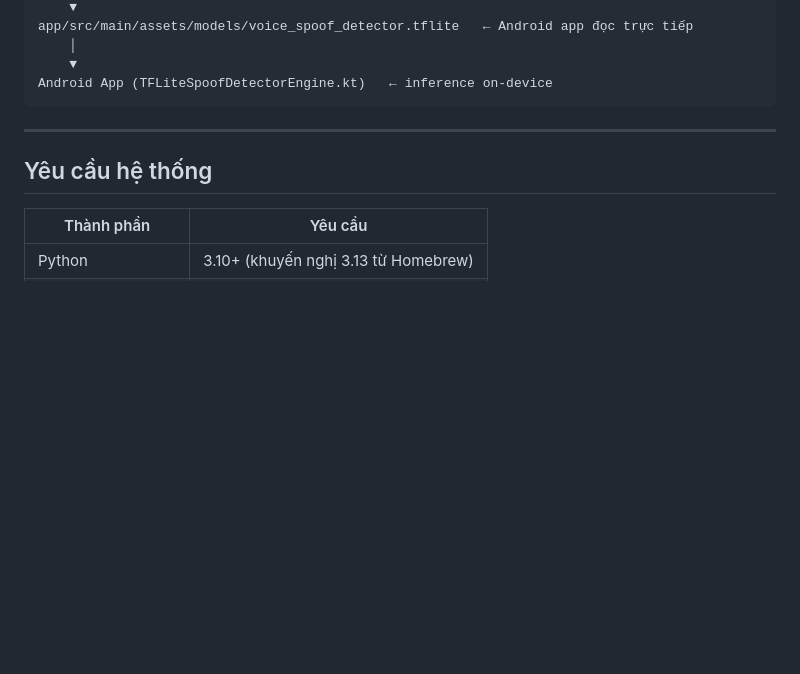
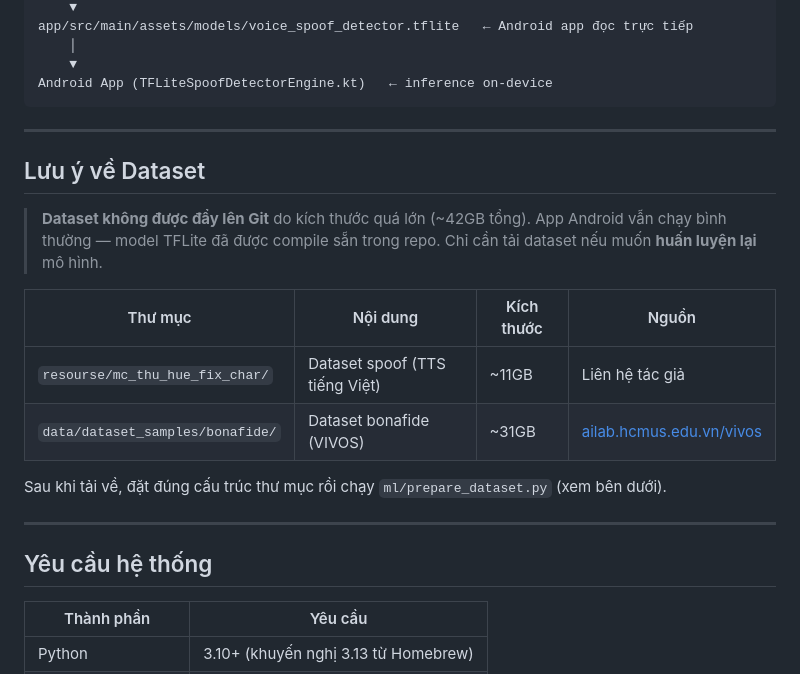
Before and after one commit to vpworkai-ui/Fake-Voice-Detector, a Markdown page: TRAINING_GUIDE.md, the part around the change. Drawn GitHub-style; blank space fills up the shorter version.

Commit message:
docs: clarify dataset not in repo, only needed for retraining
Co-Authored-By: Claude Sonnet 4.5 <noreply@anthropic.com>

````diff
--- a/TRAINING_GUIDE.md
+++ b/TRAINING_GUIDE.md
@@ -21,6 +21,21 @@ app/src/main/assets/models/voice_spoof_detector.tflite   ← Android app đọc
     ▼
 Android App (TFLiteSpoofDetectorEngine.kt)   ← inference on-device
 ```
+
+---
+
+## Lưu ý về Dataset
+
+> **Dataset không được đẩy lên Git** do kích thước quá lớn (~42GB tổng).
+> App Android vẫn chạy bình thường — model TFLite đã được compile sẵn trong repo.
+> Chỉ cần tải dataset nếu muốn **huấn luyện lại** mô hình.
+
+| Thư mục | Nội dung | Kích thước | Nguồn |
+|---------|----------|------------|-------|
+| `resourse/mc_thu_hue_fix_char/` | Dataset spoof (TTS tiếng Việt) | ~11GB | Liên hệ tác giả |
+| `data/dataset_samples/bonafide/` | Dataset bonafide (VIVOS) | ~31GB | [ailab.hcmus.edu.vn/vivos](https://ailab.hcmus.edu.vn/vivos) |
+
+Sau khi tải về, đặt đúng cấu trúc thư mục rồi chạy `ml/prepare_dataset.py` (xem bên dưới).
 
 ---
 
````
